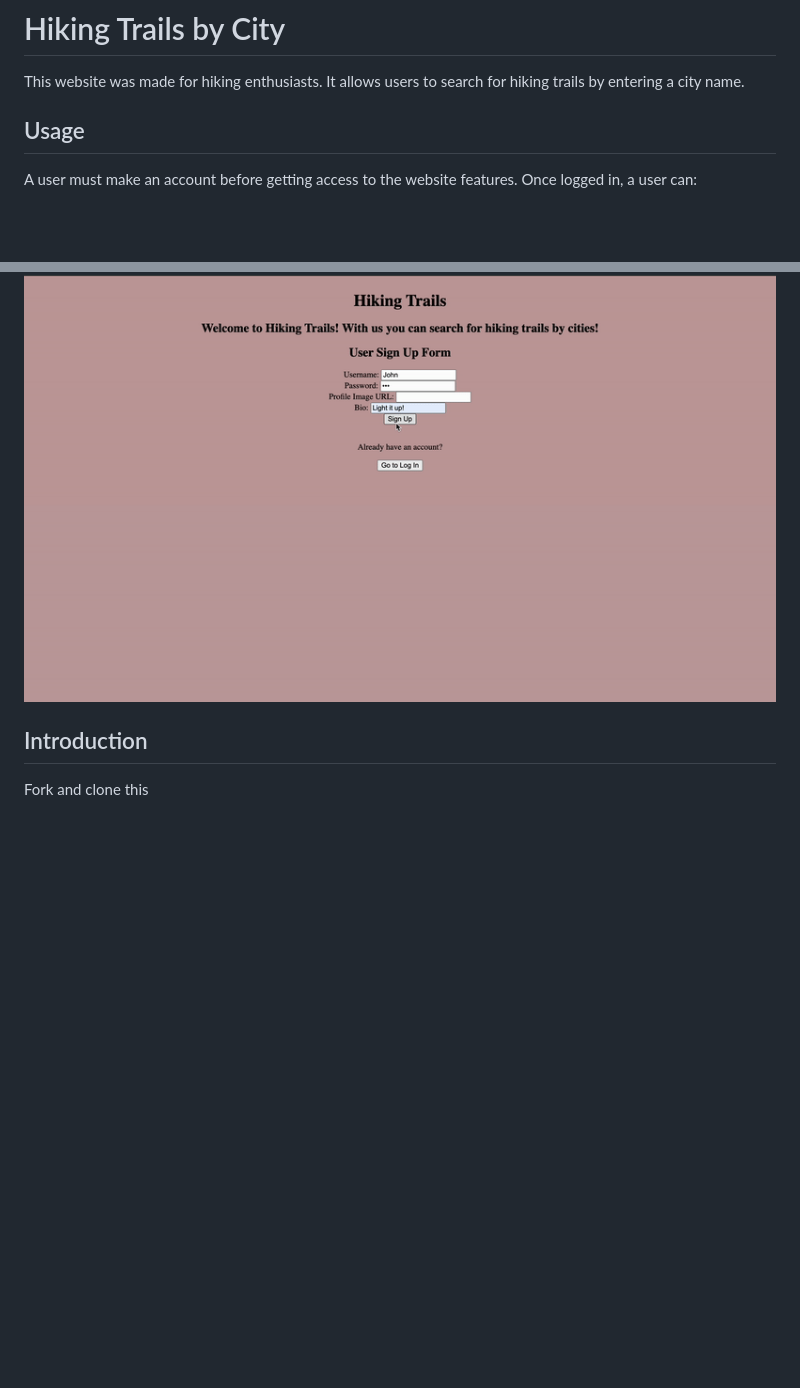
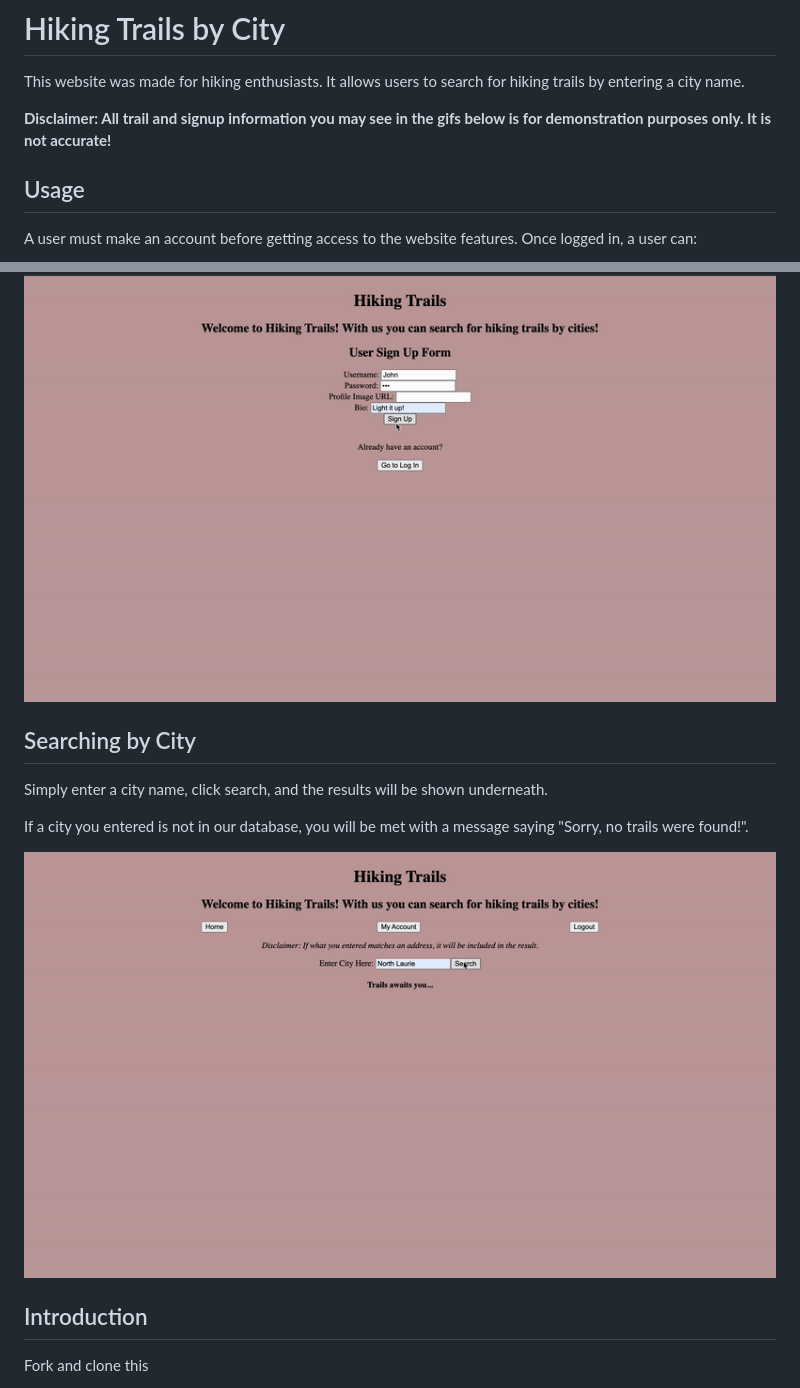
Before and after one commit to CristianAlaniz20/python-p4-trail-app-project, a Markdown page: README.md, 2 parts joined by grey strips. GitHub-like rendering; pictures changed too: gifs/SearchForCity-ezgif.com-video-to-gif-converter.gif (added); blank space fills up the shorter version.

Commit message:
README.md: add Searching by City tab. Add SearchForCity gif to gifs folder.

```diff
--- a/README.md
+++ b/README.md
@@ -1,6 +1,8 @@
 # Hiking Trails by City
 
 This website was made for hiking enthusiasts. It allows users to search for hiking trails by entering a city name.
+
+**Disclaimer: All trail and signup information you may see in the gifs below is for demonstration purposes only. It is not accurate!**
 
 ## Usage
 
@@ -37,6 +39,14 @@ The other fields are assigned a default value if left blank.
 Additionally, all usernames are unique.
 
 ![Signup gif](gifs/Signup-ezgif.com-video-to-gif-converter.gif)
+
+## Searching by City
+
+Simply enter a city name, click search, and the results will be shown underneath.
+
+If a city you entered is not in our database, you will be met with a message saying "Sorry, no trails were found!".
+
+![Search by City gif](gifs/SearchForCity-ezgif.com-video-to-gif-converter.gif)
 
 ## Introduction
 
```
